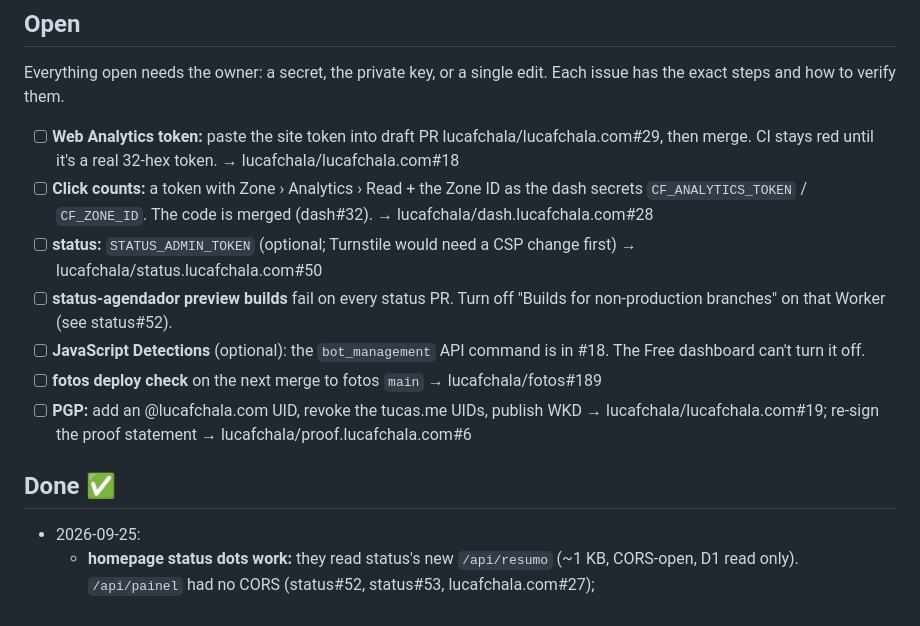
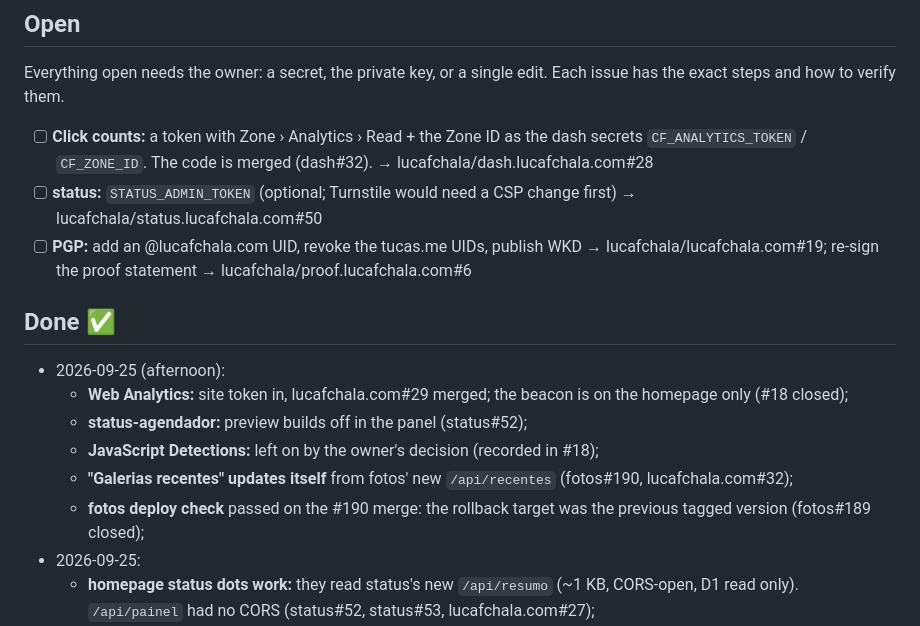
Before and after one commit to lucafchala/lucafchala.com, a Markdown page: todo.md, the part around the change. GitHub-like rendering.

Commit message:
todo: Web Analytics, agendador previews, recent galleries and fotos#189 done
Co-Authored-By: Claude Opus 5.5 <noreply@anthropic.com>
Claude-Session: https://claude.ai/code/session_01PnxoV2xBcZ1b5fX4X7ajTH

```diff
--- a/todo.md
+++ b/todo.md
@@ -6,15 +6,17 @@ _Last updated: 2026-09-25. Each open item is a GitHub issue; this file is the in
 
 Everything open needs the owner: a secret, the private key, or a single edit. Each issue has the exact steps and how to verify them.
 
-- [ ] **Web Analytics token:** paste the site token into draft PR lucafchala/lucafchala.com#29, then merge. CI stays red until it's a real 32-hex token. → lucafchala/lucafchala.com#18
 - [ ] **Click counts:** a token with Zone › Analytics › Read + the Zone ID as the dash secrets `CF_ANALYTICS_TOKEN` / `CF_ZONE_ID`. The code is merged (dash#32). → lucafchala/dash.lucafchala.com#28
 - [ ] **status:** `STATUS_ADMIN_TOKEN` (optional; Turnstile would need a CSP change first) → lucafchala/status.lucafchala.com#50
-- [ ] **status-agendador preview builds** fail on every status PR. Turn off "Builds for non-production branches" on that Worker (see status#52).
-- [ ] **JavaScript Detections** (optional): the `bot_management` API command is in #18. The Free dashboard can't turn it off.
-- [ ] **fotos deploy check** on the next merge to fotos `main` → lucafchala/fotos#189
 - [ ] **PGP:** add an @lucafchala.com UID, revoke the tucas.me UIDs, publish WKD → lucafchala/lucafchala.com#19; re-sign the proof statement → lucafchala/proof.lucafchala.com#6
 
 ## Done ✅
+- 2026-09-25 (afternoon):
+  - **Web Analytics:** site token in, lucafchala.com#29 merged; the beacon is on the homepage only (#18 closed);
+  - **status-agendador:** preview builds off in the panel (status#52);
+  - **JavaScript Detections:** left on by the owner's decision (recorded in #18);
+  - **"Galerias recentes" updates itself** from fotos' new `/api/recentes` (fotos#190, lucafchala.com#32);
+  - **fotos deploy check** passed on the #190 merge: the rollback target was the previous tagged version (fotos#189 closed);
 - 2026-09-25:
   - **homepage status dots work:** they read status's new `/api/resumo` (~1 KB, CORS-open, D1 read only). `/api/painel` had no CORS (status#52, status#53, lucafchala.com#27);
   - **data:** `ibiúna_2025` → fotos gallery and `/review` removed (dash#26, dash#30); `e-mail-me` has a single address (paste#10);
```
